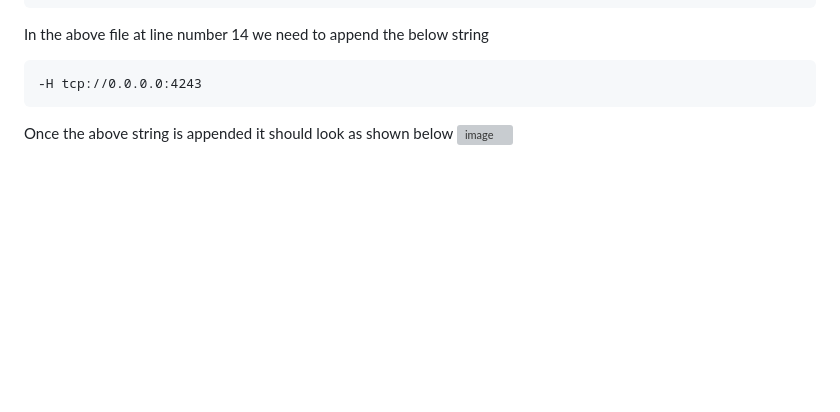
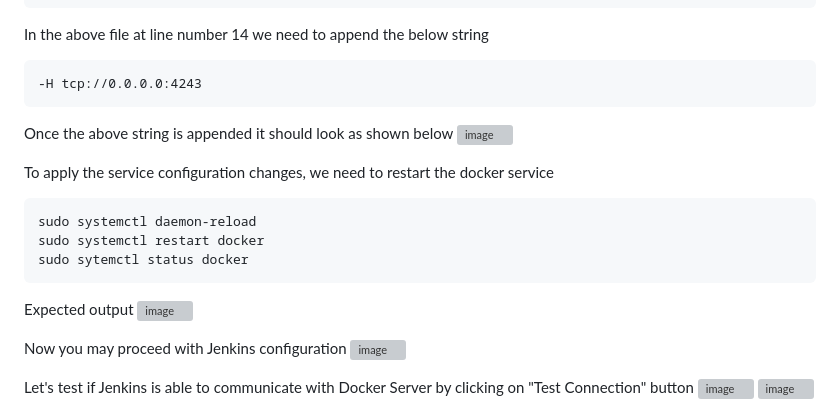
Before and after one commit to tektutor/devops-nov-2023, a Markdown page: Day4/README.md, the part around the change printed below. Rendered like a GitHub page; blank space fills up the shorter version; grey boxes are pictures that could not be loaded.

````diff
--- a/Day4/README.md
+++ b/Day4/README.md
@@ -124,3 +124,20 @@ In the above file at line number 14 we need to append the below string
 ```
 Once the above string is appended it should look as shown below
 ![image](https://github.com/tektutor/devops-nov-2023/assets/12674043/e0e406da-8636-423f-bf39-d5be6034c0b5)
+
+To apply the service configuration changes, we need to restart the docker service
+```
+sudo systemctl daemon-reload
+sudo systemctl restart docker
+sudo sytemctl status docker
+```
+Expected output
+![image](https://github.com/tektutor/devops-nov-2023/assets/12674043/27fa0696-d1d8-4b3e-8ee5-60e8675867d5)
+
+Now you may proceed with Jenkins configuration
+![image](https://github.com/tektutor/devops-nov-2023/assets/12674043/2bc64d11-899a-4cd4-83ee-5e790ed4ba77)
+
+Let's test if Jenkins is able to communicate with Docker Server by clicking on "Test Connection" button
+![image](https://github.com/tektutor/devops-nov-2023/assets/12674043/dfbb9d70-9f78-4575-bd1b-c2f04edd564e)
+![image](https://github.com/tektutor/devops-nov-2023/assets/12674043/8ecee7fa-bc36-4e08-be3b-a80bee973fee)
+
````
Also changed, not shown: other parts of Day4/README.md (+6 -0 lines).
